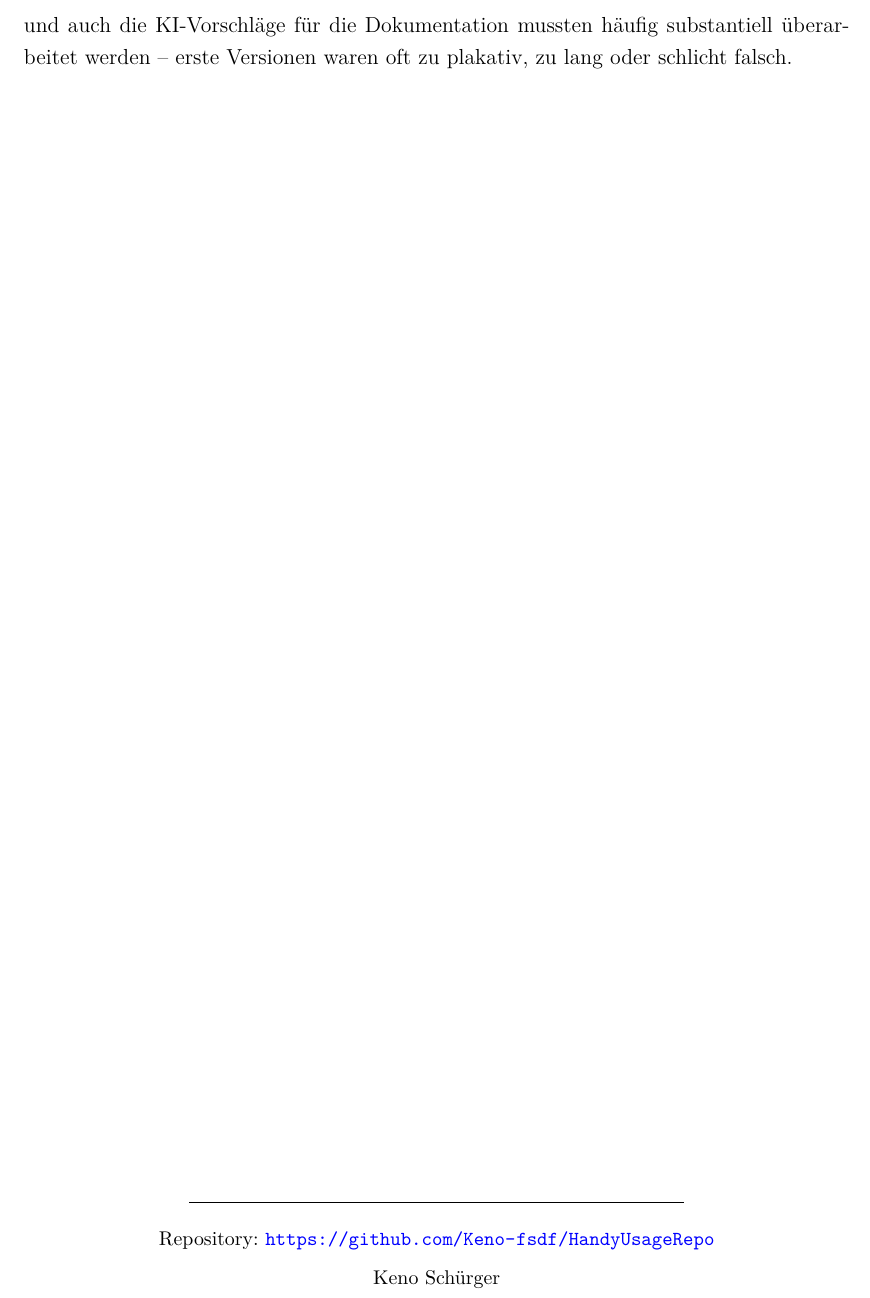
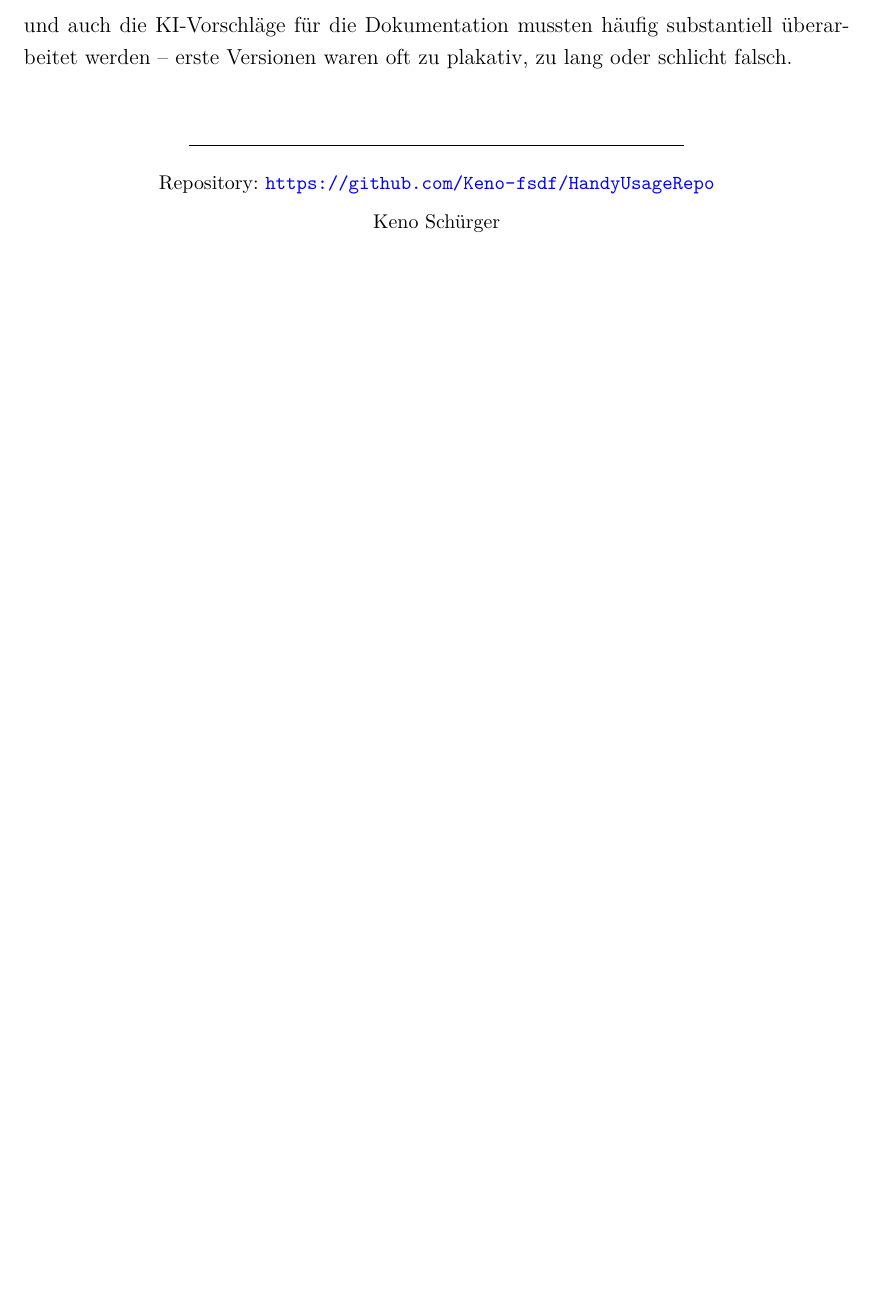
Before and after one commit to Keno-fsdf/HandyUsageRepo, a LaTeX document (portfolio/main.tex): part of page 44 of 45, cut so that both start at the same text, the shorter picture padded with empty space. Compiled offline with pdfLaTeX.

Commit message:
Section 4 outro: repository block follows the Bilanz directly
Replaced \vfill with \vspace{1.5em} between the KI-Bilanz paragraph
and the Repository/Name footer block, so the closing block sits
right under the last sentence of Section 4 instead of being pushed
to the very bottom of an otherwise mostly-empty page.

Co-Authored-By: Claude <noreply@anthropic.com>

```diff
--- a/portfolio/main.tex
+++ b/portfolio/main.tex
@@ -1642,7 +1642,7 @@ KI-Vorschläge für die Dokumentation mussten häufig substantiell
 überarbeitet werden -- erste Versionen waren oft zu plakativ, zu
 lang oder schlicht falsch.
 
-\vfill
+\vspace{1.5em}
 
 \begin{center}
 \rule{0.6\linewidth}{0.4pt}\\[0.5em]
```
Also changed, not shown: portfolio/main.pdf.
